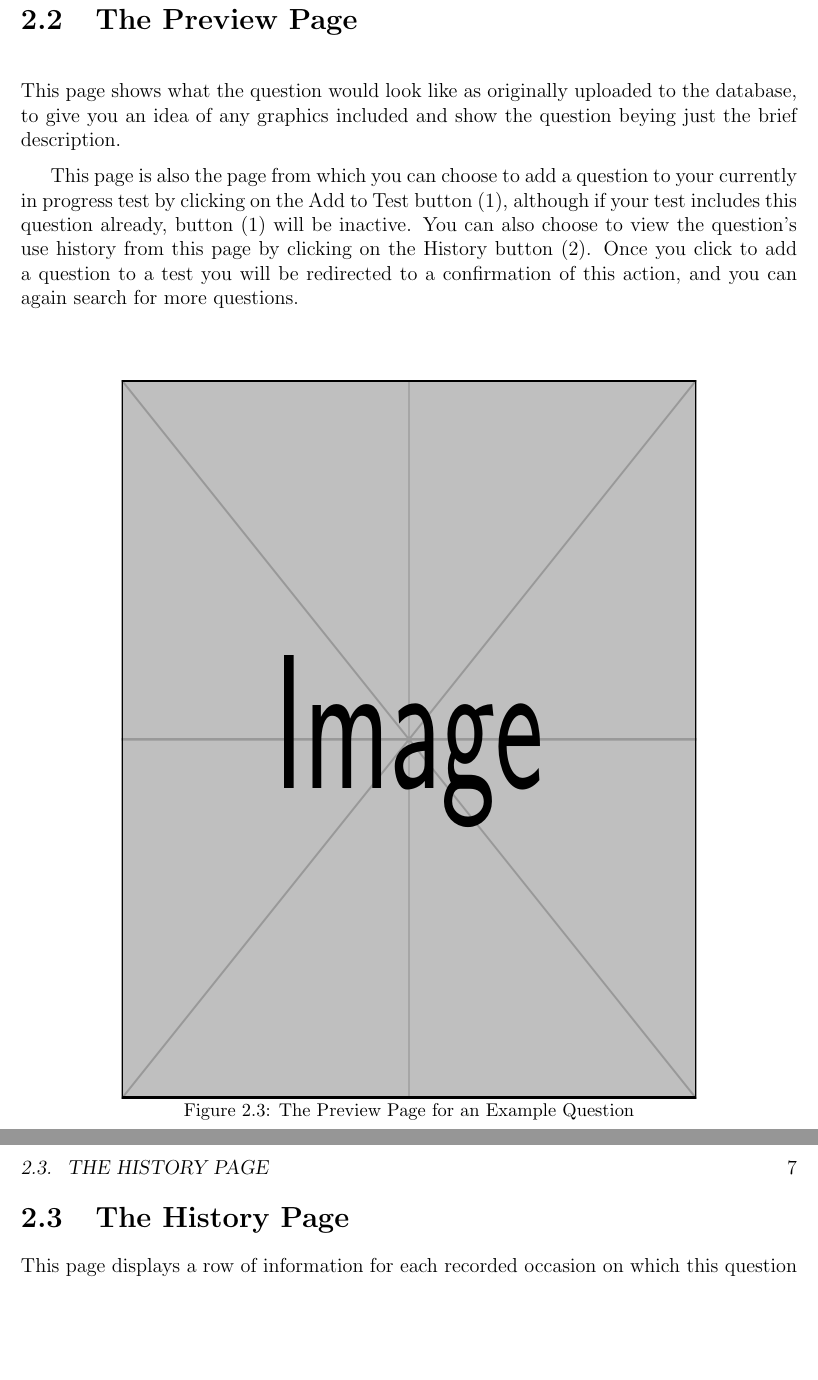
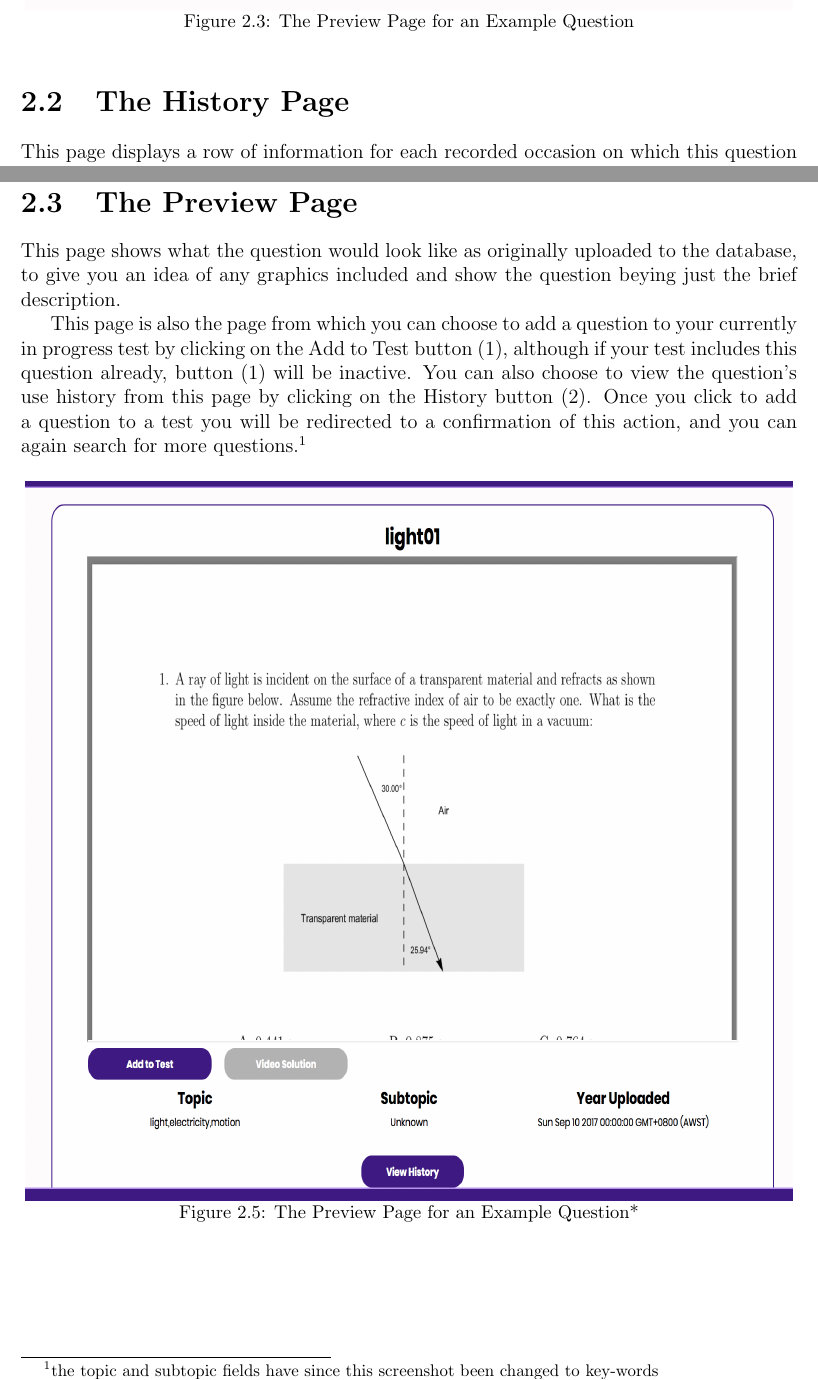
Before and after one commit to joshuatmilambo/CITS3200, a LaTeX book (Sprint 3/ExamDatabaseUserManual.tex): two parts of pages 12 and 13 of 23, joined at a grey line, cut at the place of the change, the shorter picture padded with empty space. Compiled offline with pdfLaTeX.

Commit message:
some manual changes
added almost all screenies

```diff
--- a/Sprint 3/ExamDatabaseUserManual.tex
+++ b/Sprint 3/ExamDatabaseUserManual.tex
@@ -123,15 +123,9 @@ When using the application, once logged in, the homepage for the application is
 The results of your search will be displayed with a brief description of the contents of each question, the year in which each question was uploaded to the database, a link to a preview of each question, and a link to the previous usage history for that question.
-\pagebreak
-\section{The Preview Page}\label{sec:pre}
-This page shows what the question would look like as originally uploaded to the database, to give you an idea of any graphics included and show the question beying just the brief description.\par
-This page is also the page from which you can choose to add a question to your currently in progress test by clicking on the Add to Test button (1), although if your test includes this question already, button (1) will be inactive. You can also choose to view the question's use history from this page by clicking on the History button (2). Once you click to add a question to a test you will be redirected to a confirmation of this action, and you can again search for more questions.
 \begin{figure}[H]
 \centering
-\includegraphics[width = 12cm, height = 15cm]{example-image}
+\includegraphics[width = 16cm, height = 8cm]{Result.PNG}
 \caption{The Preview Page for an Example Question}
 \end{figure}
-
-\pagebreak
 \section{The History Page}
 This page displays a row of information for each recorded occasion on which this question has been used for a formal assessment in the past. The columns in order show, for each assessment using the question, the institution which ran the assessment, the unit the assessment was a part of, the name of the assessment, the date of the use, and finally the result for this question in that assessment. The result is displayed as the number of students who correctly answered the question over the total number of students who sat the assessment.
 \begin{figure}[H]
@@ -139,6 +133,17 @@ This page displays a row of information for each recorded occasion on which this
 \includegraphics[width = 16cm]{HistoryPage.PNG}
 \caption{The History Page for an Example Question}
 \end{figure}
+\pagebreak
+\section{The Preview Page}\label{sec:pre}
+This page shows what the question would look like as originally uploaded to the database, to give you an idea of any graphics included and show the question beying just the brief description.\par
+This page is also the page from which you can choose to add a question to your currently in progress test by clicking on the Add to Test button (1), although if your test includes this question already, button (1) will be inactive. You can also choose to view the question's use history from this page by clicking on the History button (2). Once you click to add a question to a test you will be redirected to a confirmation of this action, and you can again search for more questions.\footnote{the topic and subtopic fields have since this screenshot been changed to key-words}
+\begin{figure}[H]
+\centering
+\includegraphics[width = 16cm, height = 15cm]{preview.png}
+\caption{The Preview Page for an Example Question*}
+\end{figure}
+
+
 \chapter{Viewing Contents and Downloading a Paper}
 \section{Viewing the Contents of a Paper}
 To view the contents of a paper currently being worked on, you need to click ``View Test" in the navigation bar, this will redirect you to a page displaying the current questions within your current paper, and will allow you remove these by clicking the red (X) buttons beside the question you wish to remove. You can find any question you accidentally remove by searching again for the question (as per chapter \ref{ch:qadd}). In this page there is also a link to the preview of each question, as discussed in section \ref{sec:pre}.\par
```
Also changed, not shown: Sprint 3/Result.png (added), Sprint 3/SearchRes.png (added), Sprint 3/UpdateRes.png (added), Sprint 3/Updateresults.png (added), Sprint 3/prepre.png (added), Sprint 3/preview.png (added), Sprint 3/testhist.png (added), Sprint 3/testhistory.png (added), Sprint 3/ExamDatabaseUserManual.tex (11 more changed lines), 2 other files.
